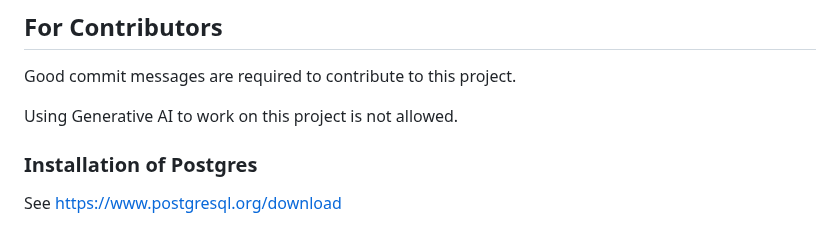
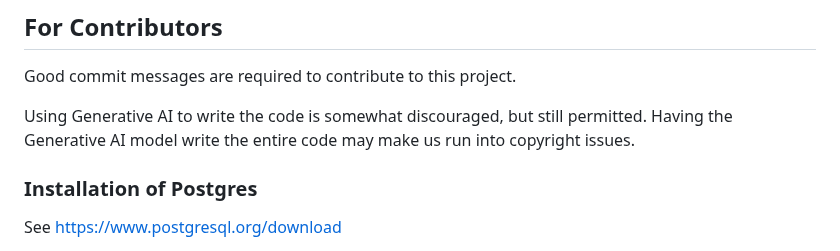
Before and after one commit to catenarytransit/catenary-backend, a Markdown page: readme.md, the part around the change. GitHub-like rendering.

```diff
--- a/readme.md
+++ b/readme.md
@@ -39,7 +39,7 @@ CREATE EXTENSION postgis;
 
 Good commit messages are required to contribute to this project.
 
-Using Generative AI to work on this project is not allowed.
+Using Generative AI to write the code is somewhat discouraged, but still permitted. Having the Generative AI model write the entire code may make us run into copyright issues.
 
 ### Installation of Postgres
 
```
